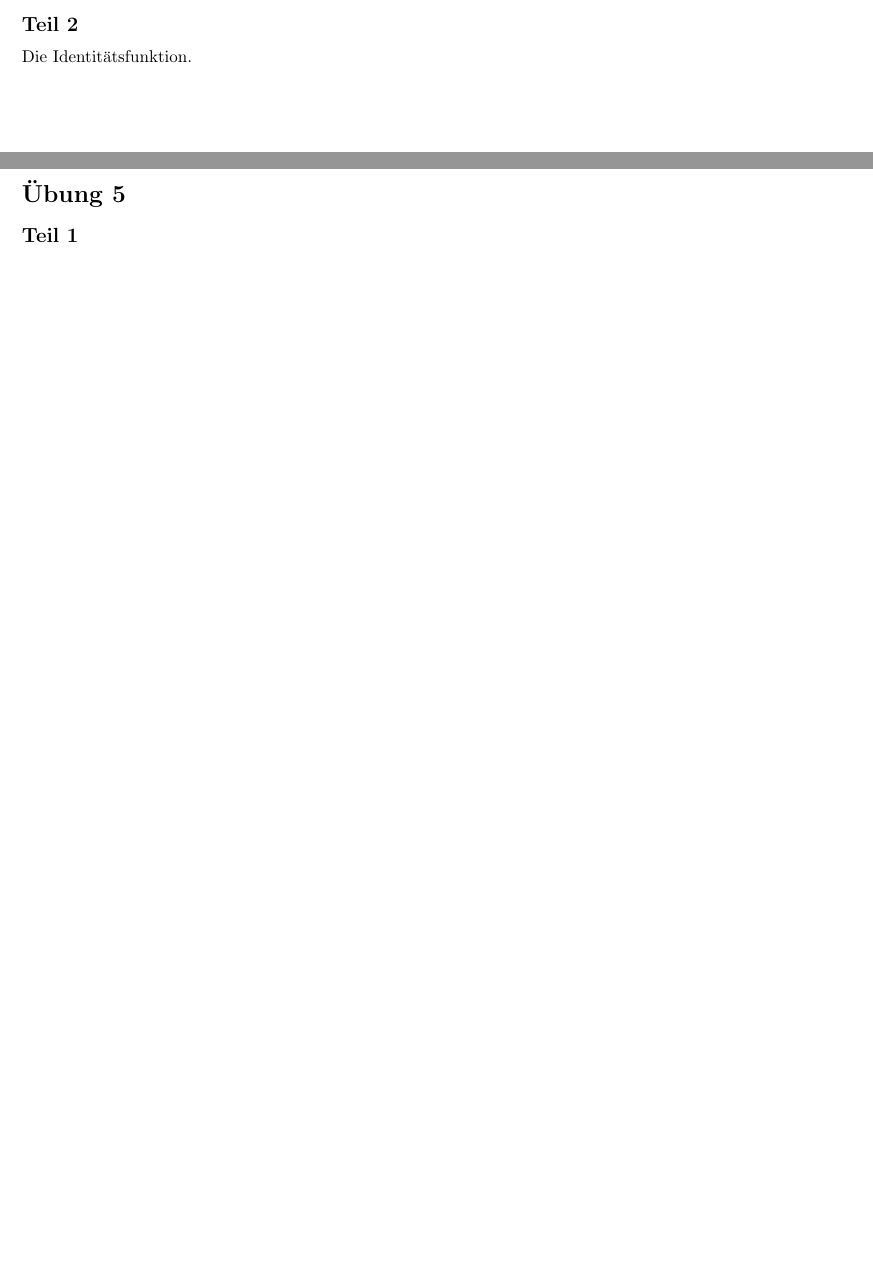
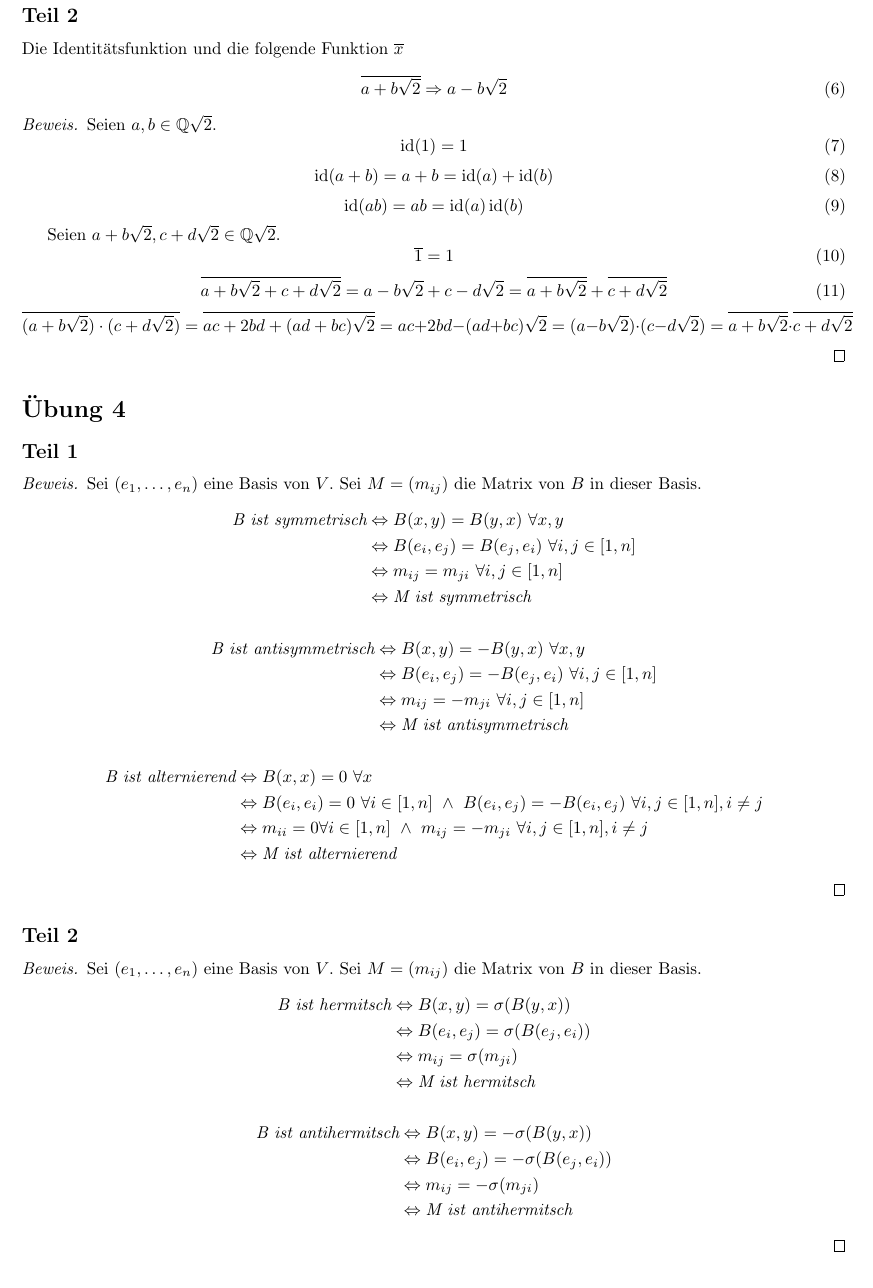
Before and after one commit to CQQL/hhu-cs, a LaTeX problem sheet (LinA2/exercises/12.tex): two parts of pages 1 and 2 of 2 before the commit and part of page 2 of 3 after it, the two joined at a grey line, cut so that both start at the same text, the shorter picture padded with empty space. Compiled offline with pdfLaTeX.

Commit message:
Solve sheets 12

```diff
--- a/LinA2/exercises/12.tex
+++ b/LinA2/exercises/12.tex
@@ -7,11 +7,15 @@
 \usepackage{amsthm}
 \usepackage[left=2cm,right=2cm,top=2cm,bottom=2cm]{geometry}
 
+\DeclareMathOperator{\id}{id}
+
 \begin{document}
 
 \section*{Übung 1}
 
 \subsection*{Teil 1}
+
+
 
 \subsection*{Teil 2}
 
@@ -76,9 +80,80 @@ M = (m_{i,j})_{i,j} \quad N = (n_{i,j})_{i,j}
 
 \subsection*{Teil 2}
 
-Die Identitätsfunktion.
+Die Identitätsfunktion und die folgende Funktion $\overline{x}$
+\begin{equation}
+\overline{a + b\sqrt{2}} \Rightarrow a - b\sqrt{2}
+\end{equation}
+
+\begin{proof}
+Seien $a, b \in \mathbb{Q}\sqrt{2}$.
+\begin{equation}
+\id(1) = 1
+\end{equation}
+\begin{equation}
+\id(a + b) = a + b = \id(a) + \id(b)
+\end{equation}
+\begin{equation}
+\id(ab) = ab = \id(a)\id(b)
+\end{equation}
+
+Seien $a + b\sqrt{2}, c + d\sqrt{2} \in \mathbb{Q}\sqrt{2}$.
+\begin{equation}
+\overline{1} = 1
+\end{equation}
+\begin{equation}
+\overline{a + b\sqrt{2} + c + d\sqrt{2}} = a - b\sqrt{2} + c - d\sqrt{2} = \overline{a + b\sqrt{2}} + \overline{c + d\sqrt{2}}
+\end{equation}
+\begin{equation*}
+\overline{(a + b\sqrt{2}) \cdot (c + d\sqrt{2})} = \overline{ac + 2bd + (ad + bc)\sqrt{2}} = ac + 2bd - (ad + bc)\sqrt{2} = (a - b\sqrt{2}) \cdot (c - d\sqrt{2}) = \overline{a + b\sqrt{2}} \cdot \overline{c + d\sqrt{2}}
+\end{equation*}
+\end{proof}
 
 \section*{Übung 4}
+
+\subsection*{Teil 1}
+
+\begin{proof}
+Sei $(e_{1}, \dots, e_{n})$ eine Basis von $V$.
+Sei $M = (m_{ij})$ die Matrix von $B$ in dieser Basis.
+\begin{align*}
+\textit{B ist symmetrisch} & \Leftrightarrow B(x, y) = B(y, x)\ \forall x, y\\
+& \Leftrightarrow B(e_{i}, e_{j}) = B(e_{j}, e_{i})\ \forall i, j \in [1, n]\\
+& \Leftrightarrow m_{ij} = m_{ji}\ \forall i, j \in [1, n]\\
+& \Leftrightarrow \textit{M ist symmetrisch}
+\end{align*}
+\begin{align*}
+\textit{B ist antisymmetrisch} & \Leftrightarrow B(x, y) = -B(y, x)\ \forall x, y\\
+& \Leftrightarrow B(e_{i}, e_{j}) = -B(e_{j}, e_{i})\ \forall i, j \in [1, n]\\
+& \Leftrightarrow m_{ij} = -m_{ji}\ \forall i, j \in [1, n]\\
+& \Leftrightarrow \textit{M ist antisymmetrisch}
+\end{align*}
+\begin{align*}
+\textit{B ist alternierend} & \Leftrightarrow B(x, x) = 0\ \forall x\\
+& \Leftrightarrow B(e_{i}, e_{i}) = 0\ \forall i \in [1, n]\ \land\ B(e_{i}, e_{j}) = -B(e_{i}, e_{j})\ \forall i, j \in [1, n], i \ne j\\
+& \Leftrightarrow m_{ii} = 0 \forall i \in [1, n]\ \land\ m_{ij} = -m_{ji}\ \forall i, j \in [1, n], i \ne j\\
+& \Leftrightarrow \textit{M ist alternierend}
+\end{align*}
+\end{proof}
+
+\subsection*{Teil 2}
+
+\begin{proof}
+Sei $(e_{1}, \dots, e_{n})$ eine Basis von $V$.
+Sei $M = (m_{ij})$ die Matrix von $B$ in dieser Basis.
+\begin{align*}
+\textit{B ist hermitsch} & \Leftrightarrow B(x, y) = \sigma(B(y, x))\\
+& \Leftrightarrow B(e_{i}, e_{j}) = \sigma(B(e_{j}, e_{i}))\\
+& \Leftrightarrow m_{ij} = \sigma(m_{ji})\\
+& \Leftrightarrow \textit{M ist hermitsch}
+\end{align*}
+\begin{align*}
+\textit{B ist antihermitsch} & \Leftrightarrow B(x, y) = -\sigma(B(y, x))\\
+& \Leftrightarrow B(e_{i}, e_{j}) = -\sigma(B(e_{j}, e_{i}))\\
+& \Leftrightarrow m_{ij} = -\sigma(m_{ji})\\
+& \Leftrightarrow \textit{M ist antihermitsch}
+\end{align*}
+\end{proof}
 
 \section*{Übung 5}
 
```
Also changed, not shown: Ana2/exercises/12.tex (+9 -0 lines).
